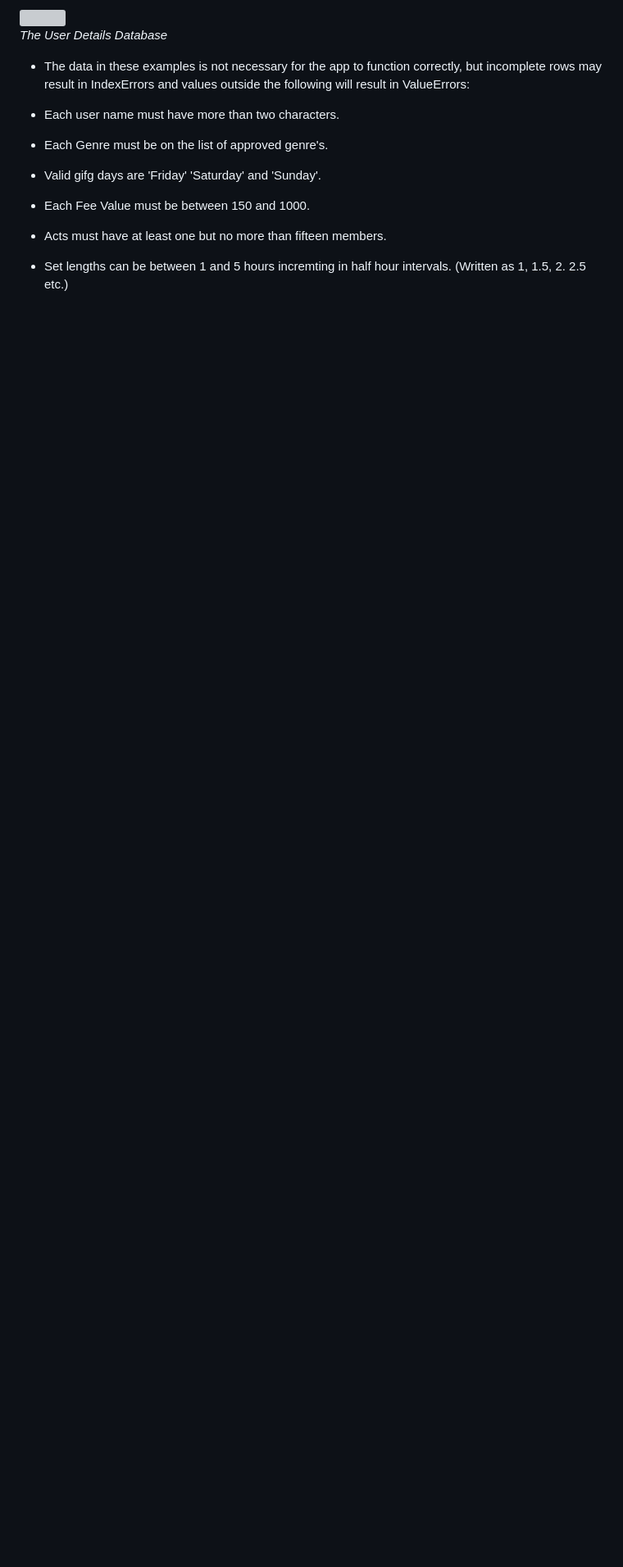
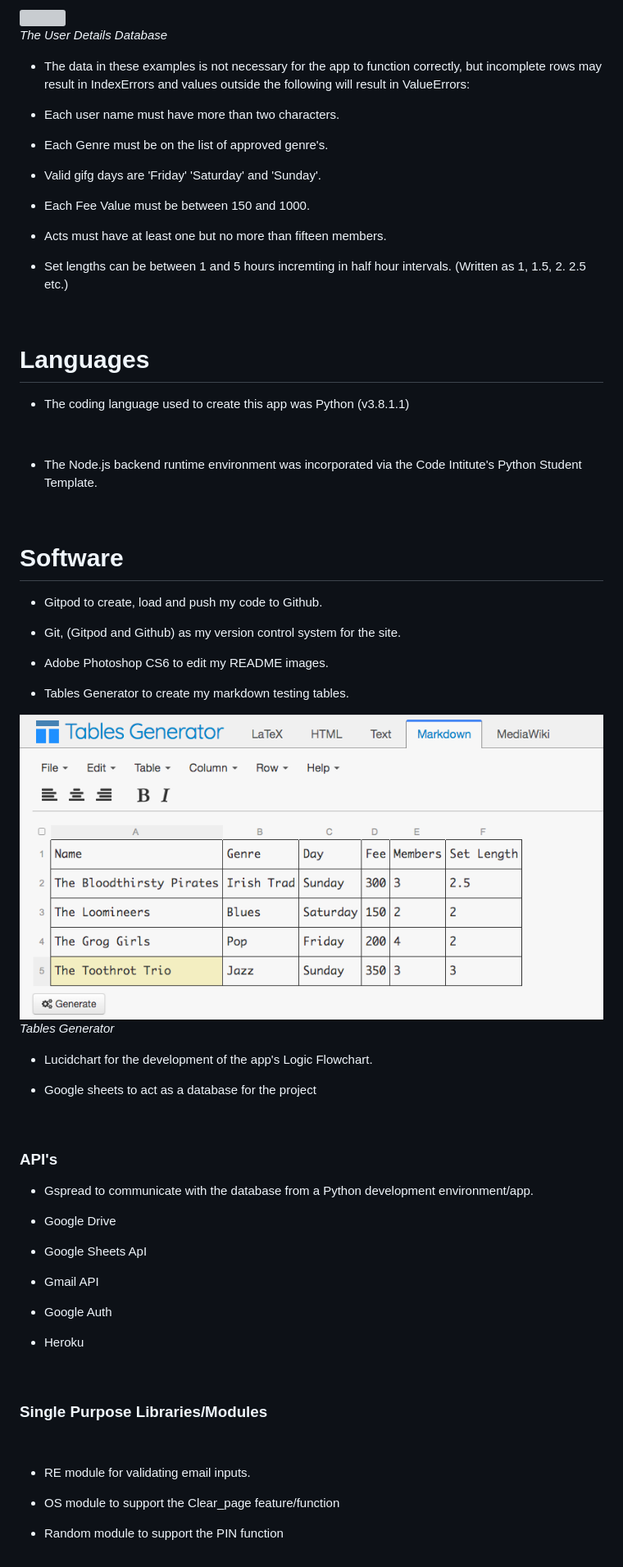
Before and after one commit to davidcalikes/Late-Gigs, a Markdown page: docs/README.md, the part around the change. Shown: that part at 82% size. Drawn GitHub-style; pictures changed too: docs/readme_images/software_tables.png (added); blank space fills up the shorter version; grey boxes are pictures that could not be loaded.

Commit message:
Update software in README.md

```diff
--- a/docs/README.md
+++ b/docs/README.md
@@ -1409,3 +1409,58 @@ Bugs found during manual testing:
   * Acts must have at least one but no more than fifteen members.
 
   * Set lengths can be between 1 and 5 hours incremting in half hour intervals. (Written as 1, 1.5, 2. 2.5 etc.)
+
+  <br>
+
+# Languages
+
+* The coding language used to create this app was Python (v3.8.1.1)
+
+    <br>
+
+* The Node.js backend runtime environment was incorporated via the Code Intitute's Python Student Template.
+
+<br>
+
+# Software
+
+* Gitpod to create, load and push my code to Github.
+
+* Git, (Gitpod and Github) as my version control system for the site.
+
+* Adobe Photoshop CS6 to edit my README images.
+
+* Tables Generator to create my markdown testing tables.
+
+<img src="./readme_images/software_tables.png"><br>_Tables Generator_
+
+* Lucidchart for the development of the app's Logic Flowchart.
+
+* Google sheets to act as a database for the project
+
+<br>
+
+### API's
+
+* Gspread to communicate with the database from a Python development environment/app.
+
+* Google Drive
+
+* Google Sheets ApI
+
+* Gmail API
+
+* Google Auth
+
+* Heroku
+
+<br>
+
+### Single Purpose Libraries/Modules
+<br>
+
+* RE module for validating email inputs.
+
+* OS module to support the Clear_page feature/function
+
+* Random module to support the PIN function
```
